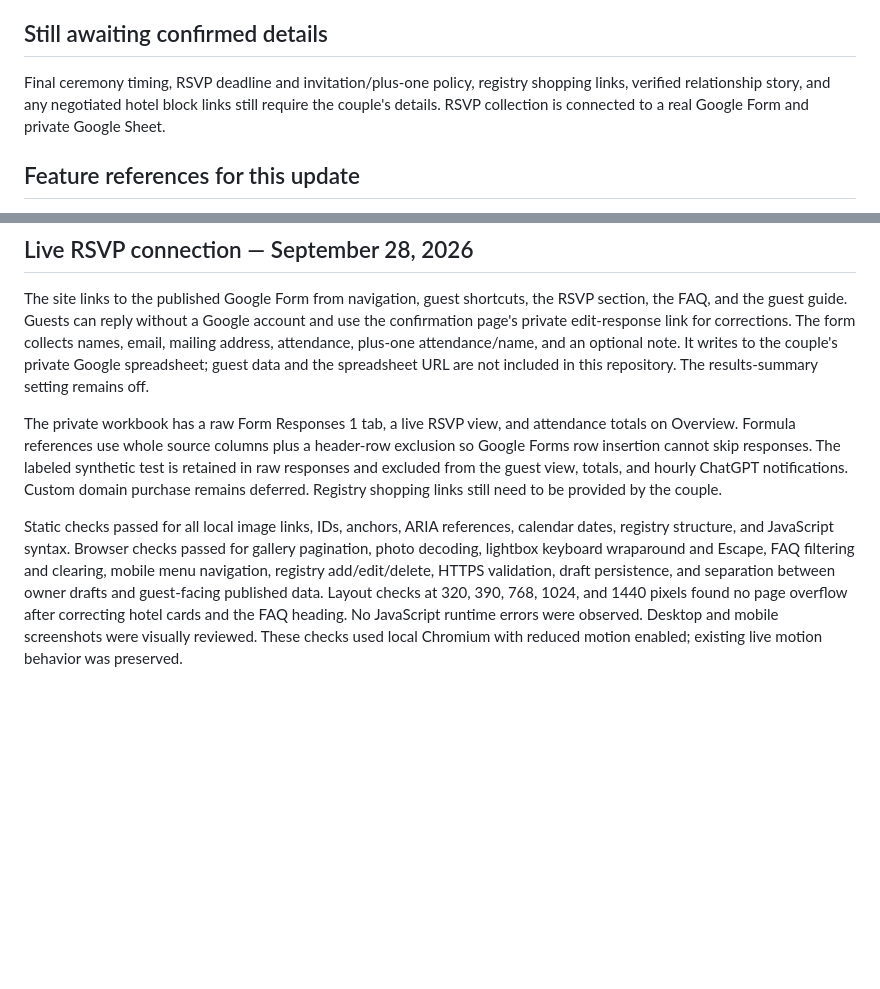
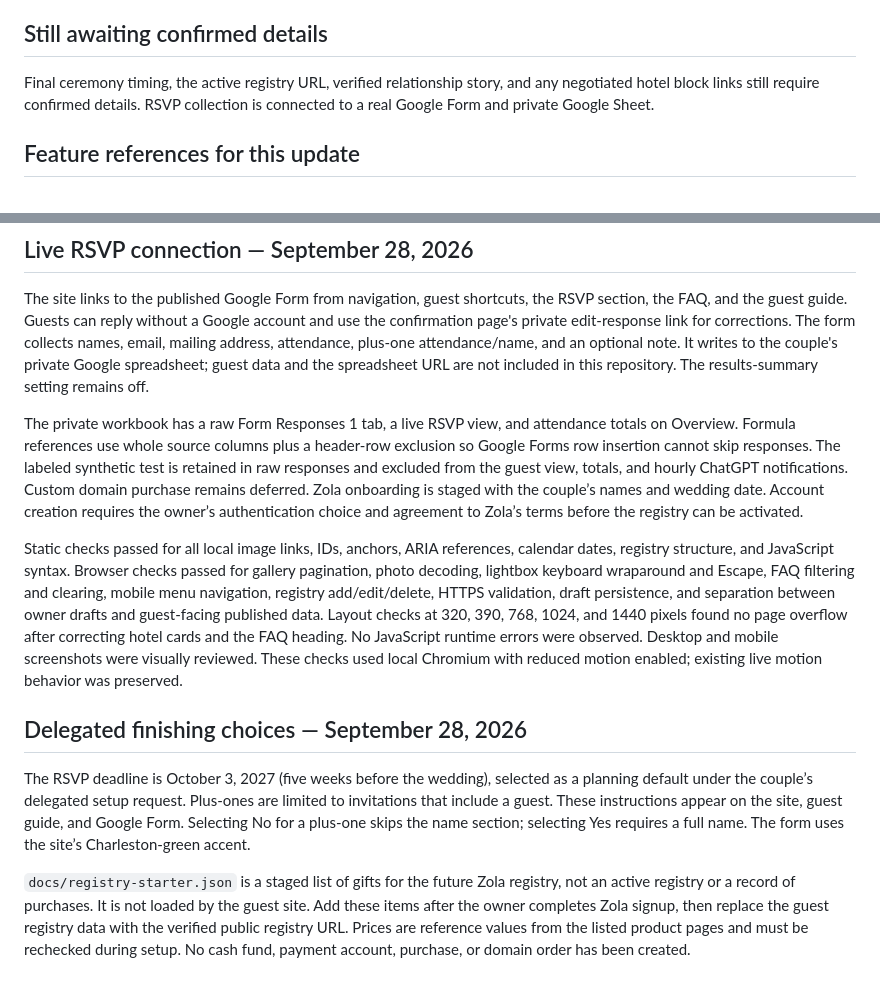
Before and after one commit to Rfisher55/wedding, a Markdown page: README.md, 2 parts joined by grey strips. Rendered like a GitHub page; blank space fills up the shorter version.

Commit message:
Document delegated RSVP defaults and staged Zola setup

```diff
--- a/README.md
+++ b/README.md
@@ -52,7 +52,7 @@ Limits: browser network navigation is blocked in the build environment. Tests us
 
 ## Still awaiting confirmed details
 
-Final ceremony timing, RSVP deadline and invitation/plus-one policy, registry shopping links, verified relationship story, and any negotiated hotel block links still require the couple's details. RSVP collection is connected to a real Google Form and private Google Sheet.
+Final ceremony timing, the active registry URL, verified relationship story, and any negotiated hotel block links still require confirmed details. RSVP collection is connected to a real Google Form and private Google Sheet.
 
 ## Feature references for this update
 
@@ -68,6 +68,12 @@ Reviewed Joy’s wedding website features and Zola’s guest FAQ guidance on Sep
 
 The site links to the published Google Form from navigation, guest shortcuts, the RSVP section, the FAQ, and the guest guide. Guests can reply without a Google account and use the confirmation page's private edit-response link for corrections. The form collects names, email, mailing address, attendance, plus-one attendance/name, and an optional note. It writes to the couple's private Google spreadsheet; guest data and the spreadsheet URL are not included in this repository. The results-summary setting remains off.
 
-The private workbook has a raw Form Responses 1 tab, a live RSVP view, and attendance totals on Overview. Formula references use whole source columns plus a header-row exclusion so Google Forms row insertion cannot skip responses. The labeled synthetic test is retained in raw responses and excluded from the guest view, totals, and hourly ChatGPT notifications. Custom domain purchase remains deferred. Registry shopping links still need to be provided by the couple.
+The private workbook has a raw Form Responses 1 tab, a live RSVP view, and attendance totals on Overview. Formula references use whole source columns plus a header-row exclusion so Google Forms row insertion cannot skip responses. The labeled synthetic test is retained in raw responses and excluded from the guest view, totals, and hourly ChatGPT notifications. Custom domain purchase remains deferred. Zola onboarding is staged with the couple’s names and wedding date. Account creation requires the owner’s authentication choice and agreement to Zola’s terms before the registry can be activated.
 
 Static checks passed for all local image links, IDs, anchors, ARIA references, calendar dates, registry structure, and JavaScript syntax. Browser checks passed for gallery pagination, photo decoding, lightbox keyboard wraparound and Escape, FAQ filtering and clearing, mobile menu navigation, registry add/edit/delete, HTTPS validation, draft persistence, and separation between owner drafts and guest-facing published data. Layout checks at 320, 390, 768, 1024, and 1440 pixels found no page overflow after correcting hotel cards and the FAQ heading. No JavaScript runtime errors were observed. Desktop and mobile screenshots were visually reviewed. These checks used local Chromium with reduced motion enabled; existing live motion behavior was preserved.
+
+## Delegated finishing choices — September 28, 2026
+
+The RSVP deadline is October 3, 2027 (five weeks before the wedding), selected as a planning default under the couple’s delegated setup request. Plus-ones are limited to invitations that include a guest. These instructions appear on the site, guest guide, and Google Form. Selecting No for a plus-one skips the name section; selecting Yes requires a full name. The form uses the site’s Charleston-green accent.
+
+`docs/registry-starter.json` is a staged list of gifts for the future Zola registry, not an active registry or a record of purchases. It is not loaded by the guest site. Add these items after the owner completes Zola signup, then replace the guest registry data with the verified public registry URL. Prices are reference values from the listed product pages and must be rechecked during setup. No cash fund, payment account, purchase, or domain order has been created.
```
